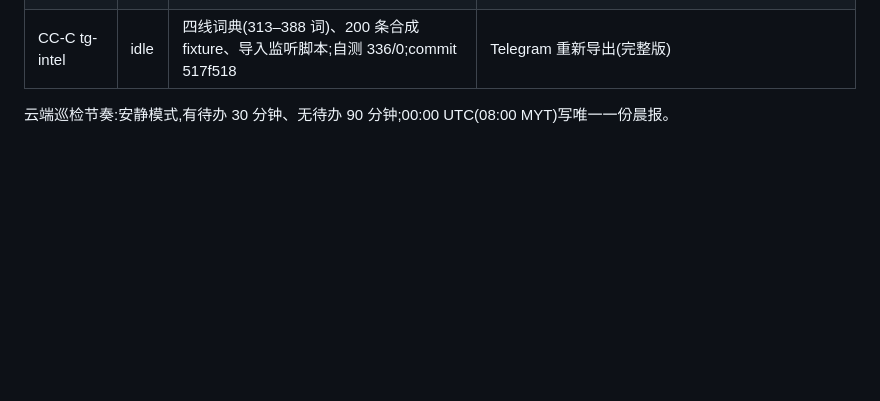
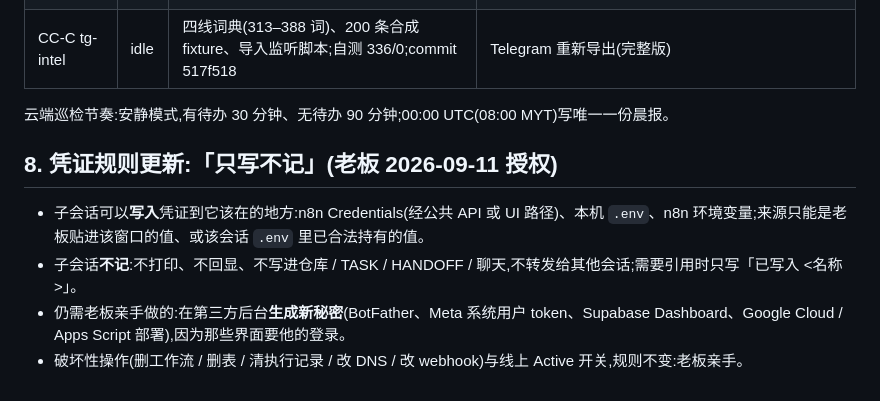
Before and after one commit to Johnny9944/Test-1, a Markdown page: docs/MULTI-CC-PLAN.md, the part around the change. GitHub-like rendering; blank space fills up the shorter version.

Commit message:
docs: credential write-only rule (boss authorized 2026-09-11)
Co-Authored-By: Claude Fable 5.1 <noreply@anthropic.com>
Claude-Session: https://claude.ai/code/session_017NQg3ANUwNV369RUE7am1r

```diff
--- a/docs/MULTI-CC-PLAN.md
+++ b/docs/MULTI-CC-PLAN.md
@@ -75,3 +75,10 @@
 | CC-C tg-intel | idle | 四线词典(313–388 词)、200 条合成 fixture、导入监听脚本;自测 336/0;commit 517f518 | Telegram 重新导出(完整版) |
 
 云端巡检节奏:安静模式,有待办 30 分钟、无待办 90 分钟;00:00 UTC(08:00 MYT)写唯一一份晨报。
+
+## 8. 凭证规则更新:「只写不记」(老板 2026-09-11 授权)
+
+- 子会话可以**写入**凭证到它该在的地方:n8n Credentials(经公共 API 或 UI 路径)、本机 `.env`、n8n 环境变量;来源只能是老板贴进该窗口的值、或该会话 `.env` 里已合法持有的值。
+- 子会话**不记**:不打印、不回显、不写进仓库 / TASK / HANDOFF / 聊天,不转发给其他会话;需要引用时只写「已写入 <名称>」。
+- 仍需老板亲手做的:在第三方后台**生成新秘密**(BotFather、Meta 系统用户 token、Supabase Dashboard、Google Cloud / Apps Script 部署),因为那些界面要他的登录。
+- 破坏性操作(删工作流 / 删表 / 清执行记录 / 改 DNS / 改 webhook)与线上 Active 开关,规则不变:老板亲手。
```
Also changed, not shown: 1 other file.
